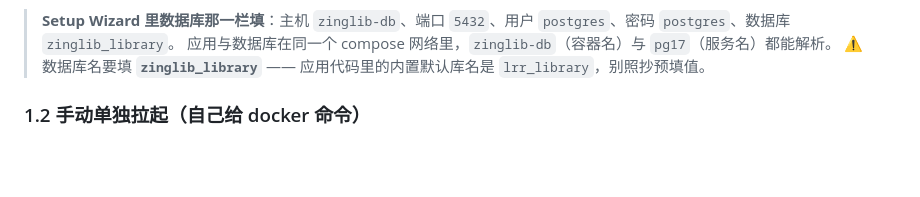
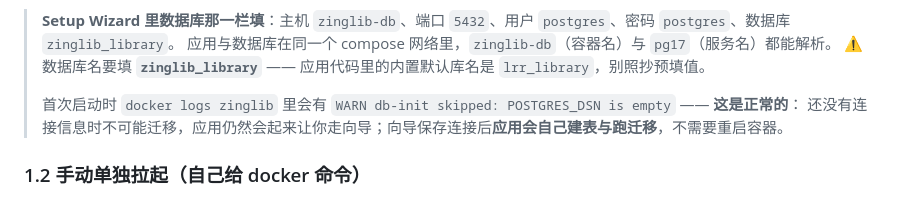
Before and after one commit to JBKing514/ZingLib, a Markdown page: STARTUP.md, the part around the change. Rendered like a GitHub page; blank space fills up the shorter version.

```diff
--- a/STARTUP.md
+++ b/STARTUP.md
@@ -45,6 +45,9 @@ docker compose -f Docker/quick_deploy_docker-compose.yml up -d
 > **Setup Wizard 里数据库那一栏填**：主机 `zinglib-db`、端口 `5432`、用户 `postgres`、密码 `postgres`、数据库 `zinglib_library`。
 > 应用与数据库在同一个 compose 网络里，`zinglib-db`（容器名）与 `pg17`（服务名）都能解析。
 > ⚠️ 数据库名要填 **`zinglib_library`** —— 应用代码里的内置默认库名是 `lrr_library`，别照抄预填值。
+>
+> 首次启动时 `docker logs zinglib` 里会有 `WARN db-init skipped: POSTGRES_DSN is empty` —— **这是正常的**：
+> 还没有连接信息时不可能迁移，应用仍然会起来让你走向导；向导保存连接后**应用会自己建表与跑迁移**，不需要重启容器。
 
 ### 1.2 手动单独拉起（自己给 docker 命令）
 
```
Also changed, not shown: STARTUP_EN.md (+5 -0 lines).
